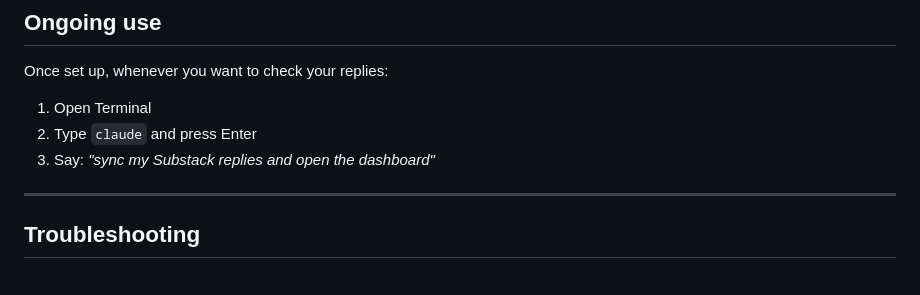
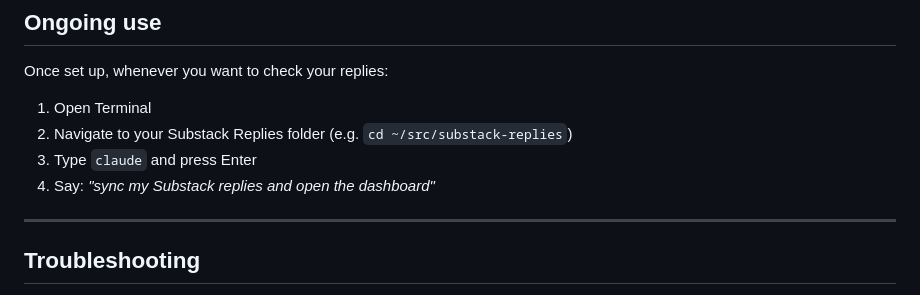
Before and after one commit to alyssafuward/substack-replies, a Markdown page: SETUP.md, the part around the change. Drawn GitHub-style.

```diff
--- a/SETUP.md
+++ b/SETUP.md
@@ -85,8 +85,9 @@ Once the cookie is set, Claude will run your first sync and open the dashboard.
 Once set up, whenever you want to check your replies:
 
 1. Open Terminal
-2. Type `claude` and press Enter
-3. Say: *"sync my Substack replies and open the dashboard"*
+2. Navigate to your Substack Replies folder (e.g. `cd ~/src/substack-replies`)
+3. Type `claude` and press Enter
+4. Say: *"sync my Substack replies and open the dashboard"*
 
 ---
 
```
Also changed, not shown: CLAUDE.md (+2 -0 lines).
